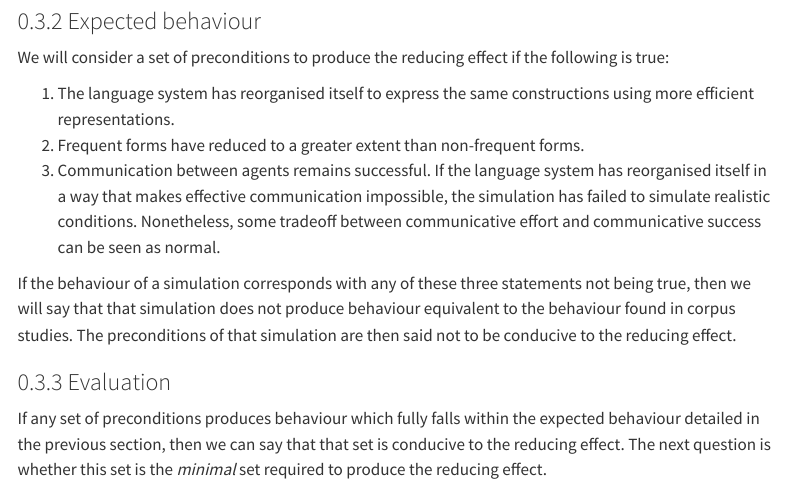
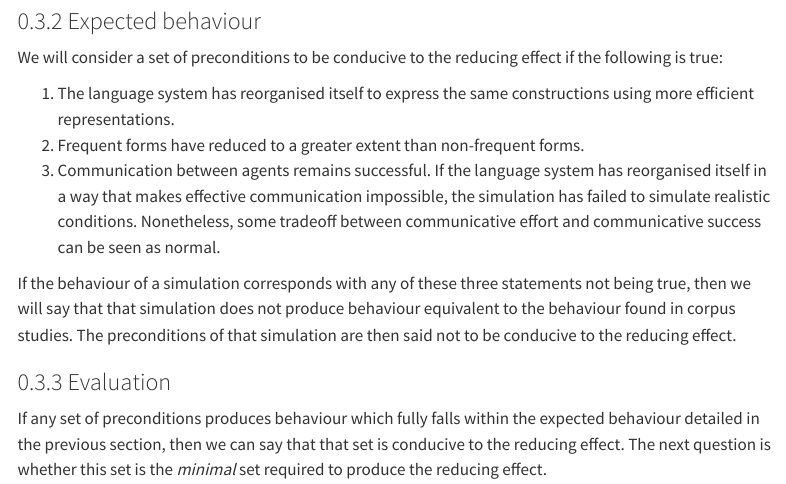
Before and after one commit to AntheSevenants/fwo-frequency-reduction, a Quarto document (article/article.qmd): the page in a window 1100 px wide, from 9080 px down. Rendered offline with R 4.5, knitr and Pandoc in place of Quarto, with nearby package versions; menus at the side of the page are left out.

Commit message:
Change wording: produce > be conductive to

```diff
--- a/article/article.qmd
+++ b/article/article.qmd
@@ -237,7 +237,7 @@ One of the cornerstone principles of our simulation is the complex adaptive esse
 
 ### Expected behaviour {#sec-expected-behaviour}
 
-We will consider a set of preconditions to produce the reducing effect if the following is true:
+We will consider a set of preconditions to be conducive to the reducing effect if the following is true:
 
 1. The language system has reorganised itself to express the same constructions using more efficient representations.
 1. Frequent forms have reduced to a greater extent than non-frequent forms.
```
